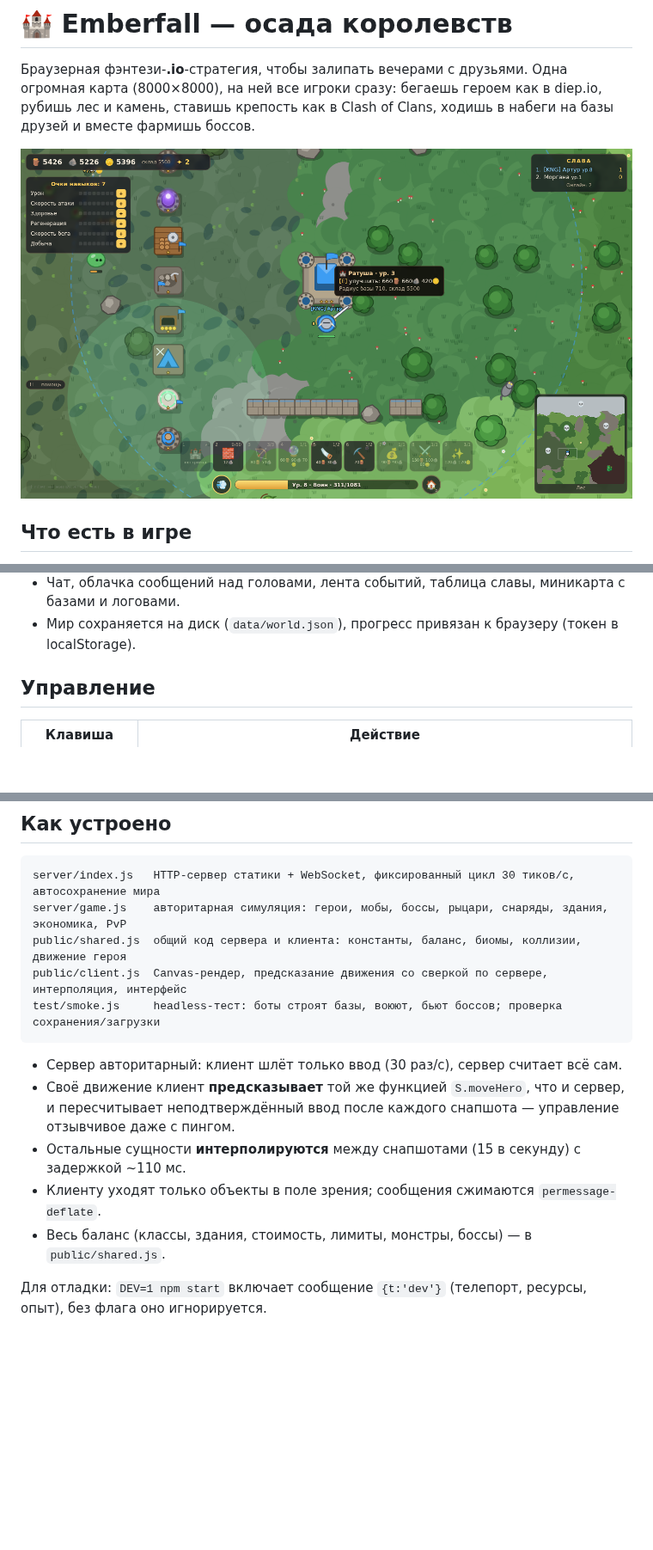
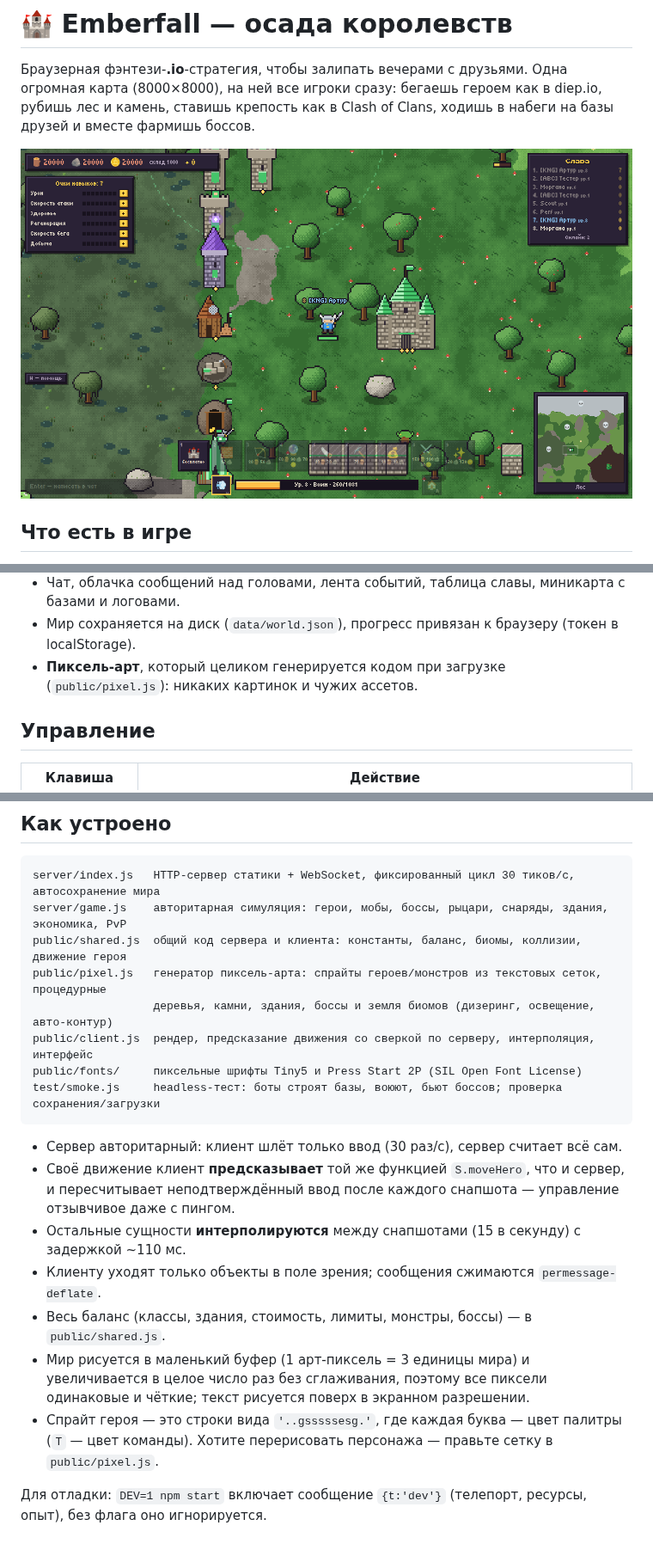
Before and after one commit to isOVEC/SNOWFLAKE, a Markdown page: README.md, 3 parts joined by grey strips. Shown at 86% size. Rendered like a GitHub page; pictures changed too: docs/screenshot.png; blank space fills up the shorter version.

Commit message:
Switch to generated pixel-art graphics
- public/pixel.js: procedural pixel-art generator. Heroes, knights and
  monsters come from palette-coded text grids; trees, rocks, gold veins,
  buildings, bosses and biome ground are painted with a small pixel brush
  (lit dithered shading, polygons, bricks) and get an automatic outline.
- client: the world renders into a low-res buffer (1 art px = 3 world
  units) scaled up by an integer factor with no smoothing; side-view
  sprites flip by aim, weapons rotate, walking frames, pixel FX, cobble
  spawn plaza. Names and numbers are drawn on top at screen resolution.
- UI restyled with bevelled pixel frames and bundled OFL pixel fonts
  (Tiny5 for text, Press Start 2P for titles), both with Cyrillic.

Co-Authored-By: Claude Opus 5.5 <noreply@anthropic.com>
Claude-Session: https://claude.ai/code/session_015tQ6FnUYiHSRTM5YaLYjVU

````diff
--- a/README.md
+++ b/README.md
@@ -24,6 +24,7 @@
 - **Кланы**: одинаковый тег клана = союзники (без огня по своим, свои стены пропускают, общий цвет).
 - Чат, облачка сообщений над головами, лента событий, таблица славы, миникарта с базами и логовами.
 - Мир сохраняется на диск (`data/world.json`), прогресс привязан к браузеру (токен в localStorage).
+- **Пиксель-арт**, который целиком генерируется кодом при загрузке (`public/pixel.js`): никаких картинок и чужих ассетов.
 
 ## Управление
 
@@ -85,7 +86,10 @@ docker run -d -p 3000:3000 -v emberfall-data:/app/data --restart unless-stopped
 server/index.js   HTTP-сервер статики + WebSocket, фиксированный цикл 30 тиков/с, автосохранение мира
 server/game.js    авторитарная симуляция: герои, мобы, боссы, рыцари, снаряды, здания, экономика, PvP
 public/shared.js  общий код сервера и клиента: константы, баланс, биомы, коллизии, движение героя
-public/client.js  Canvas-рендер, предсказание движения со сверкой по сервере, интерполяция, интерфейс
+public/pixel.js   генератор пиксель-арта: спрайты героев/монстров из текстовых сеток, процедурные
+                  деревья, камни, здания, боссы и земля биомов (дизеринг, освещение, авто-контур)
+public/client.js  рендер, предсказание движения со сверкой по серверу, интерполяция, интерфейс
+public/fonts/     пиксельные шрифты Tiny5 и Press Start 2P (SIL Open Font License)
 test/smoke.js     headless-тест: боты строят базы, воюют, бьют боссов; проверка сохранения/загрузки
 ```
 
@@ -95,5 +99,9 @@ test/smoke.js     headless-тест: боты строят базы, воюют,
 - Остальные сущности **интерполируются** между снапшотами (15 в секунду) с задержкой ~110 мс.
 - Клиенту уходят только объекты в поле зрения; сообщения сжимаются `permessage-deflate`.
 - Весь баланс (классы, здания, стоимость, лимиты, монстры, боссы) — в `public/shared.js`.
+- Мир рисуется в маленький буфер (1 арт-пиксель = 3 единицы мира) и увеличивается в целое число раз
+  без сглаживания, поэтому все пиксели одинаковые и чёткие; текст рисуется поверх в экранном разрешении.
+- Спрайт героя — это строки вида `'..gsssssesg.'`, где каждая буква — цвет палитры (`T` — цвет команды).
+  Хотите перерисовать персонажа — правьте сетку в `public/pixel.js`.
 
 Для отладки: `DEV=1 npm start` включает сообщение `{t:'dev'}` (телепорт, ресурсы, опыт), без флага оно игнорируется.
````
Also changed, not shown: 10 other files.
